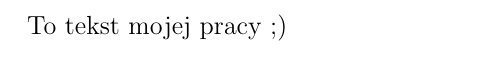
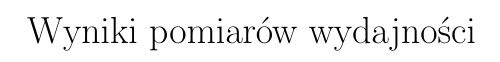
Before and after one commit to winiarz/magisterka-tekst, a LaTeX document (magisterka.tex): part of the page, cut at the place of the change. Compiled offline with pdfLaTeX.

Commit message:
dodano obsluge polskich znakow

```diff
--- a/magisterka.tex
+++ b/magisterka.tex
@@ -1,4 +1,7 @@
 \documentclass[12pt]{article}
+\usepackage{polski}
+\usepackage[utf8]{inputenc}
 \begin{document}
- To tekst mojej pracy ;)
+
+ {\Large Wyniki pomiarów wydajności }
 \end{document}
```
